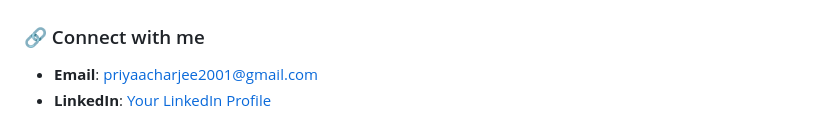
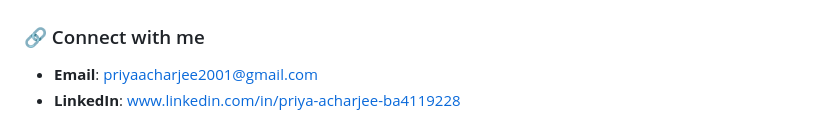
Before and after one commit to Priyaacharjee/JavaScript_Learnings, a Markdown page: README.md, the part around one of its changes. GitHub-like rendering.

```diff
--- a/README.md
+++ b/README.md
@@ -114,4 +114,4 @@ Feel free to check out the code, follow along, or suggest improvements. Happy co
 ### 🔗 Connect with me
 
 - **Email**: priyaacharjee2001@gmail.com
-- **LinkedIn**: [Your LinkedIn Profile](#)
+- **LinkedIn**: [www.linkedin.com/in/priya-acharjee-ba4119228](#)
```
Also changed, not shown: other parts of README.md (+7 -7 lines).
